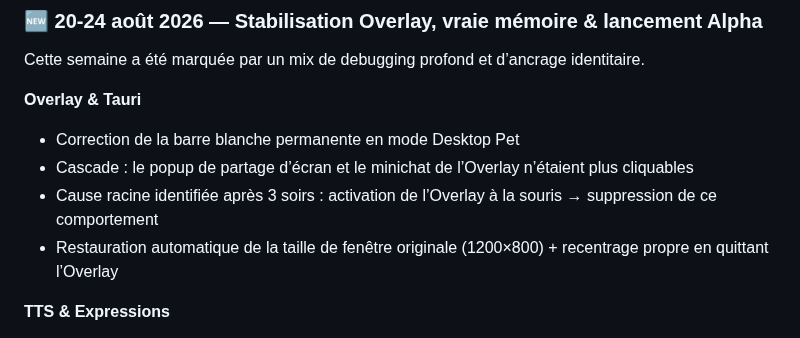
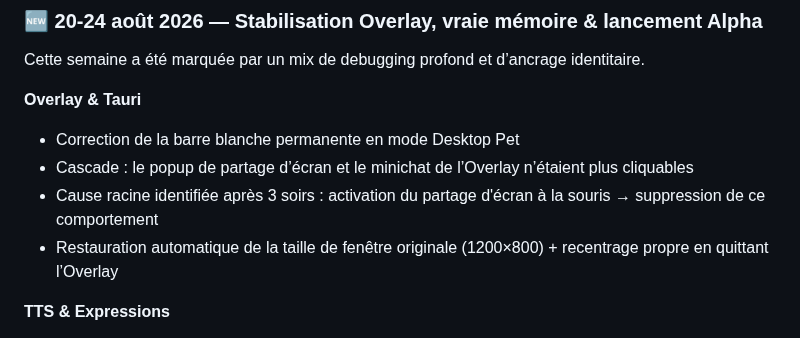
Before and after one commit to IronWoodten/project-maya, a Markdown page: docs/dev.journey.md, the part around the change. Rendered like a GitHub page.

Commit message:
Fix screen sharing activation issue in documentation
Corrected the root cause of the screen sharing activation issue and updated the documentation accordingly.

```diff
--- a/docs/dev.journey.md
+++ b/docs/dev.journey.md
@@ -223,7 +223,7 @@ Cette semaine a été marquée par un mix de debugging profond et d’ancrage id
 **Overlay & Tauri**
 - Correction de la barre blanche permanente en mode Desktop Pet
 - Cascade : le popup de partage d’écran et le minichat de l’Overlay n’étaient plus cliquables
-- Cause racine identifiée après 3 soirs : activation de l’Overlay à la souris → suppression de ce comportement
+- Cause racine identifiée après 3 soirs : activation du partage d'écran à la souris → suppression de ce comportement
 - Restauration automatique de la taille de fenêtre originale (1200×800) + recentrage propre en quittant l’Overlay
 
 **TTS & Expressions**
```
